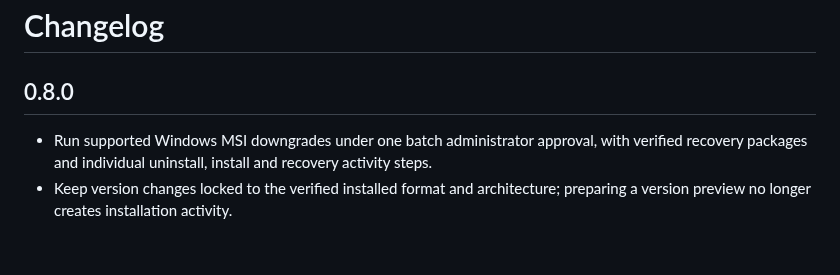
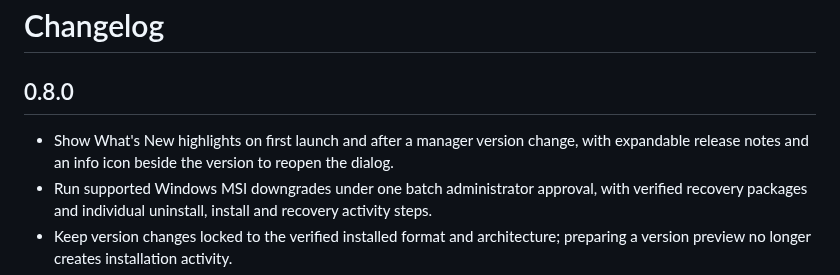
Before and after one commit to CryptoKey98/craft-apps-manager, a Markdown page: CHANGELOG.md, the part around the change. GitHub-like rendering; blank space fills up the shorter version.

```diff
--- a/CHANGELOG.md
+++ b/CHANGELOG.md
@@ -2,6 +2,7 @@
 
 ## 0.8.0
 
+- Show What's New highlights on first launch and after a manager version change, with expandable release notes and an info icon beside the version to reopen the dialog.
 - Run supported Windows MSI downgrades under one batch administrator approval, with verified recovery packages and individual uninstall, install and recovery activity steps.
 - Keep version changes locked to the verified installed format and architecture; preparing a version preview no longer creates installation activity.
 - Improve reused-job cancellation, preserve build results during tool setup, retain bounded Unicode activity records and avoid pruning unconfirmed workers.
```
Also changed, not shown: README.md (+2 -0 lines), assets/github-mark.png (added), 4 other files.
